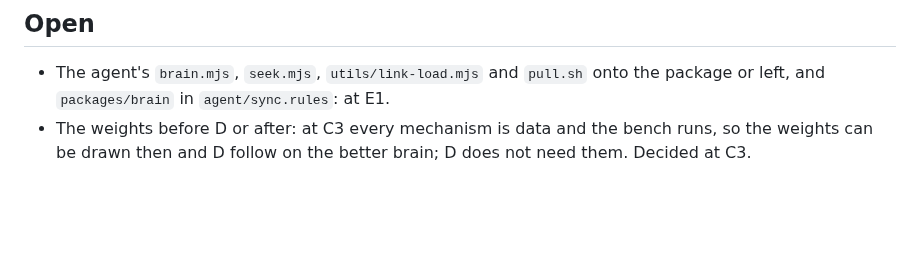
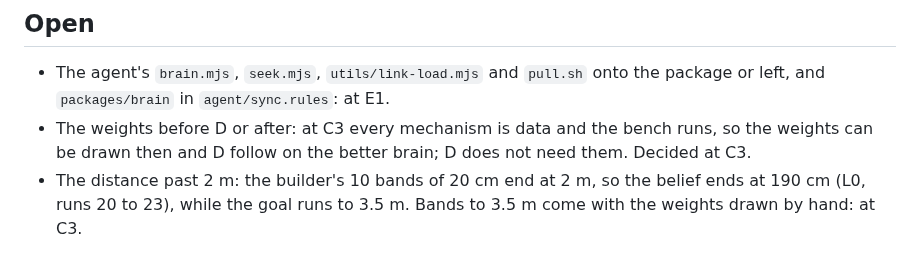
Before and after one commit to octets-eu/bolt, a Markdown page: docs/core-brain.plan.md, the part around the change. Drawn GitHub-style; blank space fills up the shorter version.

Commit message:
docs: core-brain.plan.md's Open list, the distance past 2 m: the builder's 10 bands of 20 cm end at 2 m and the belief at 190 cm (L0, runs 20 to 23), the goal runs to 3.5 m; bands to 3.5 m come with the weights drawn by hand, at C3.

```diff
--- a/docs/core-brain.plan.md
+++ b/docs/core-brain.plan.md
@@ -182,3 +182,4 @@ Each step replaces one operator by cells and edges and is shown in full before i
 
 - The agent's `brain.mjs`, `seek.mjs`, `utils/link-load.mjs` and `pull.sh` onto the package or left, and `packages/brain` in `agent/sync.rules`: at E1.
 - The weights before D or after: at C3 every mechanism is data and the bench runs, so the weights can be drawn then and D follow on the better brain; D does not need them. Decided at C3.
+- The distance past 2 m: the builder's 10 bands of 20 cm end at 2 m, so the belief ends at 190 cm (L0, runs 20 to 23), while the goal runs to 3.5 m. Bands to 3.5 m come with the weights drawn by hand: at C3.
```
